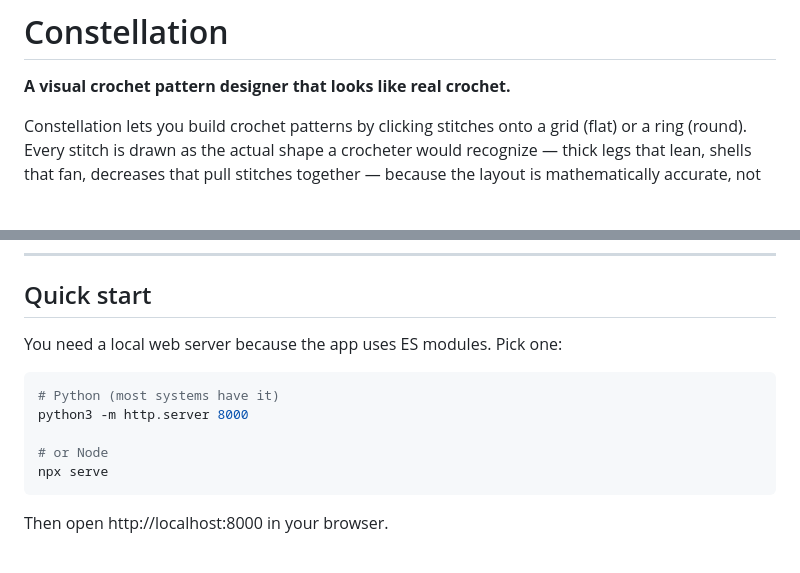
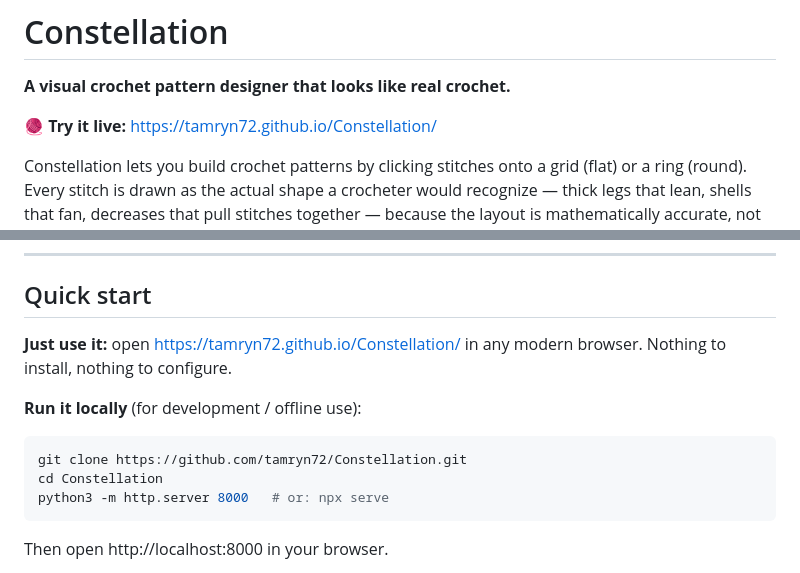
Before and after one commit to tamryn72/Constellation, a Markdown page: README.md, 2 parts joined by grey strips. GitHub-like rendering; blank space fills up the shorter version.

Commit message:
Add live-demo link to README; rework Quick Start around hosted site

````diff
--- a/README.md
+++ b/README.md
@@ -1,6 +1,8 @@
 # Constellation
 
 **A visual crochet pattern designer that looks like real crochet.**
+
+🧶 **Try it live:** https://tamryn72.github.io/Constellation/
 
 Constellation lets you build crochet patterns by clicking stitches onto a grid (flat) or a ring (round). Every stitch is drawn as the actual shape a crocheter would recognize — thick legs that lean, shells that fan, decreases that pull stitches together — because the layout is mathematically accurate, not just decorative.
 
@@ -29,14 +31,14 @@ It runs entirely in your browser. No account, no install, no backend.
 
 ## Quick start
 
-You need a local web server because the app uses ES modules. Pick one:
+**Just use it:** open https://tamryn72.github.io/Constellation/ in any modern browser. Nothing to install, nothing to configure.
+
+**Run it locally** (for development / offline use):
 
 ```bash
-# Python (most systems have it)
-python3 -m http.server 8000
-
-# or Node
-npx serve
+git clone https://github.com/tamryn72/Constellation.git
+cd Constellation
+python3 -m http.server 8000   # or: npx serve
 ```
 
 Then open http://localhost:8000 in your browser.
````
